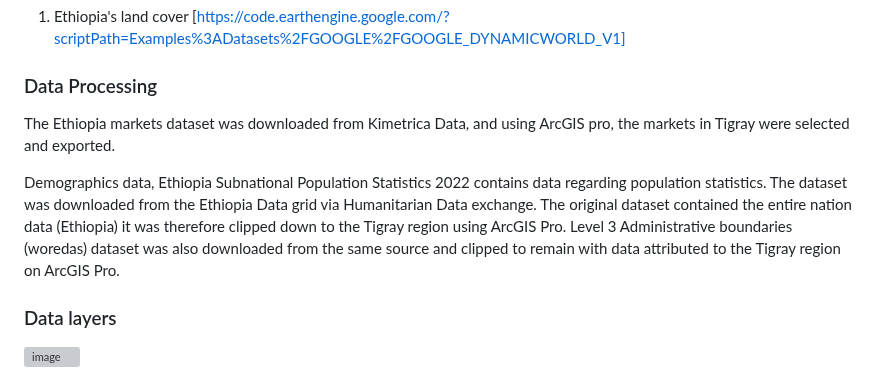
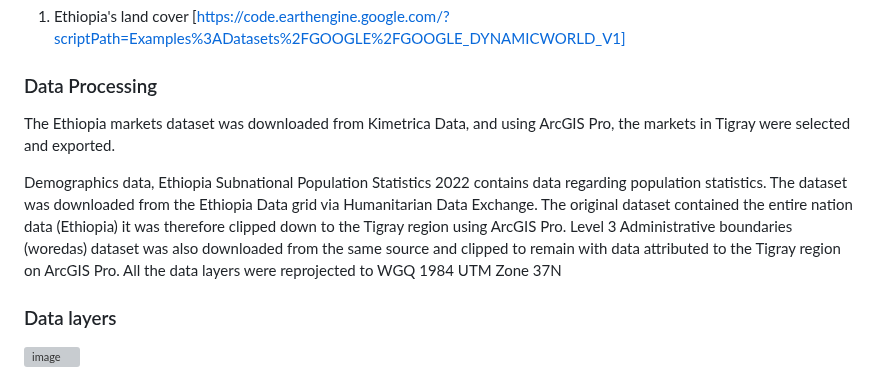
Before and after one commit to walubeisack/FinalProject, a Markdown page: README.md, the part around the change. Rendered like a GitHub page; grey boxes are pictures that could not be loaded.

```diff
--- a/README.md
+++ b/README.md
@@ -20,11 +20,11 @@ The Tigray region of Ethiopia faces significant challenges regarding food securi
 
 
 ### Data Processing
-The Ethiopia markets dataset was downloaded from Kimetrica Data, and using ArcGIS pro, the markets in Tigray were selected and exported.
+The Ethiopia markets dataset was downloaded from Kimetrica Data, and using ArcGIS Pro, the markets in Tigray were selected and exported.
 
-Demographics data, Ethiopia Subnational Population Statistics 2022 contains data regarding population statistics. The dataset was downloaded from the Ethiopia Data grid via Humanitarian Data exchange. The original dataset contained the entire nation data (Ethiopia) it was therefore clipped down to the Tigray region using ArcGIS Pro.
+Demographics data, Ethiopia Subnational Population Statistics 2022 contains data regarding population statistics. The dataset was downloaded from the Ethiopia Data grid via Humanitarian Data Exchange. The original dataset contained the entire nation data (Ethiopia) it was therefore clipped down to the Tigray region using ArcGIS Pro.
 Level 3 Administrative boundaries (woredas) dataset was also downloaded from the same source and clipped to remain with data attributed to the Tigray region on ArcGIS Pro.
-
+All the data layers were reprojected to WGQ 1984 UTM Zone 37N
 ### Data layers
 
 ![image](https://github.com/walubeisack/FinalProject/assets/165956747/32ab70fd-3ed3-4b77-9ffb-7fd6ae7e33ba)
```
